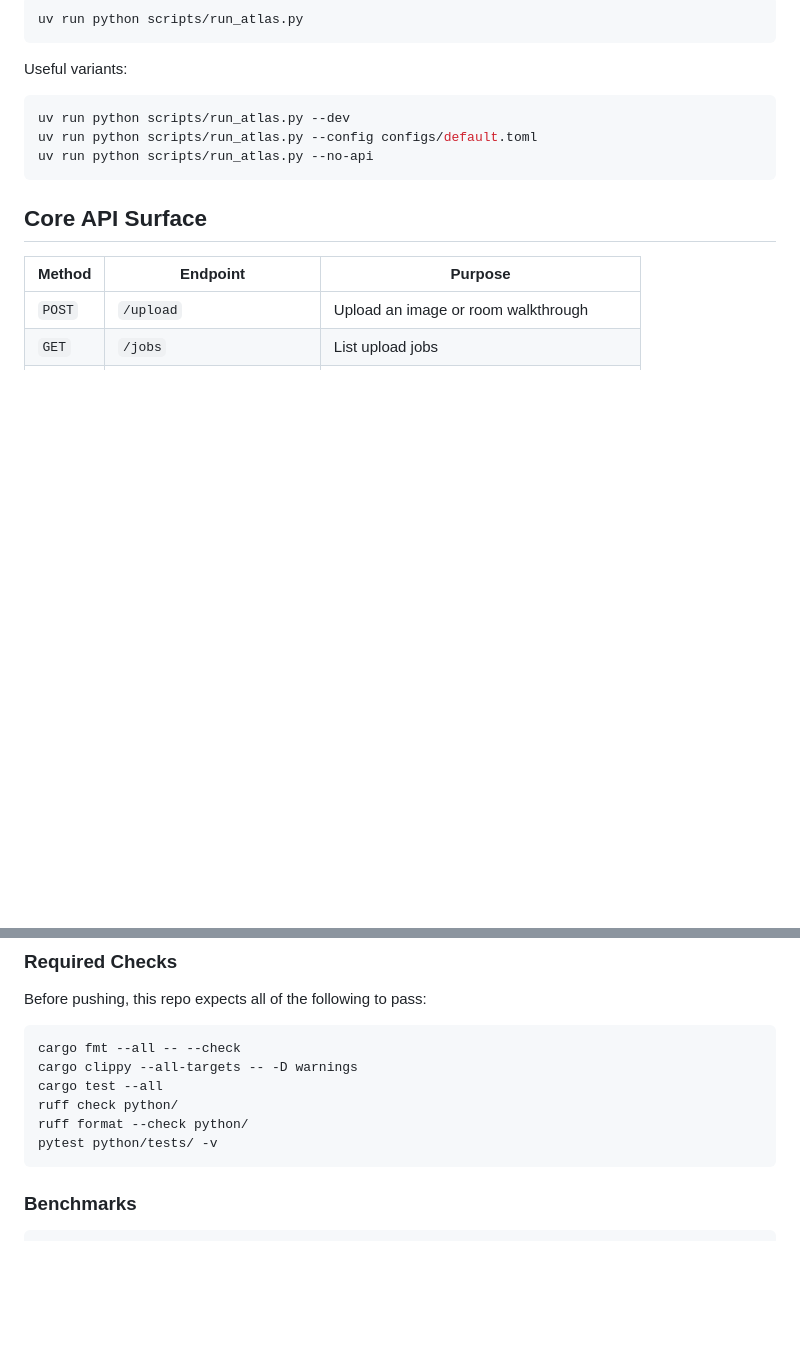
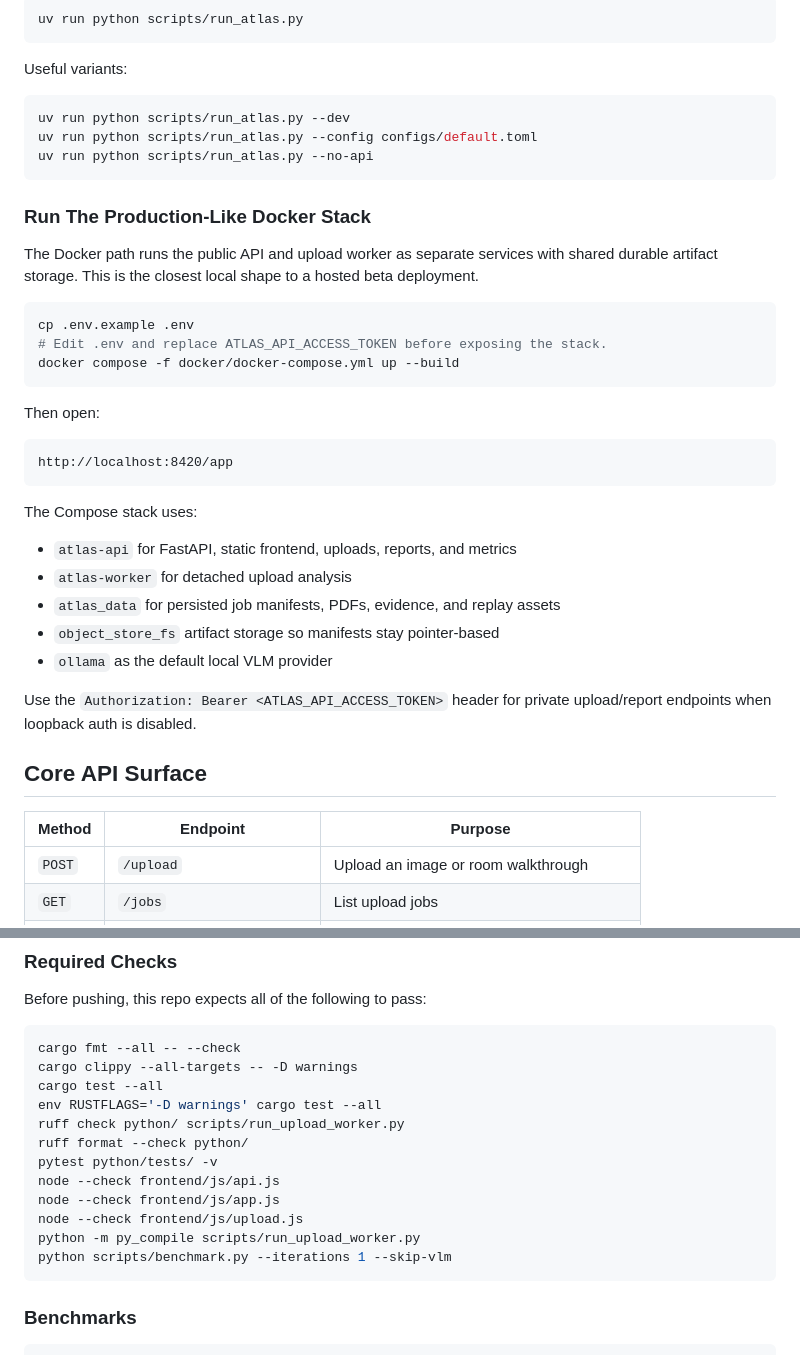
Before and after one commit to yashasviudayan-py/Atlas-0, a Markdown page: README.md, 2 parts joined by grey strips. GitHub-like rendering; blank space fills up the shorter version.

Commit message:
Document production deployment path
Phase: production readiness.

````diff
--- a/README.md
+++ b/README.md
@@ -173,6 +173,35 @@ uv run python scripts/run_atlas.py --config configs/default.toml
 uv run python scripts/run_atlas.py --no-api
 ```
 
+### Run The Production-Like Docker Stack
+
+The Docker path runs the public API and upload worker as separate services with
+shared durable artifact storage. This is the closest local shape to a hosted
+beta deployment.
+
+```bash
+cp .env.example .env
+# Edit .env and replace ATLAS_API_ACCESS_TOKEN before exposing the stack.
+docker compose -f docker/docker-compose.yml up --build
+```
+
+Then open:
+
+```text
+http://localhost:8420/app
+```
+
+The Compose stack uses:
+
+- `atlas-api` for FastAPI, static frontend, uploads, reports, and metrics
+- `atlas-worker` for detached upload analysis
+- `atlas_data` for persisted job manifests, PDFs, evidence, and replay assets
+- `object_store_fs` artifact storage so manifests stay pointer-based
+- `ollama` as the default local VLM provider
+
+Use the `Authorization: Bearer <ATLAS_API_ACCESS_TOKEN>` header for private
+upload/report endpoints when loopback auth is disabled.
+
 ## Core API Surface
 
 | Method | Endpoint | Purpose |
@@ -199,9 +228,15 @@ Before pushing, this repo expects all of the following to pass:
 cargo fmt --all -- --check
 cargo clippy --all-targets -- -D warnings
 cargo test --all
-ruff check python/
+env RUSTFLAGS='-D warnings' cargo test --all
+ruff check python/ scripts/run_upload_worker.py
 ruff format --check python/
 pytest python/tests/ -v
+node --check frontend/js/api.js
+node --check frontend/js/app.js
+node --check frontend/js/upload.js
+python -m py_compile scripts/run_upload_worker.py
+python scripts/benchmark.py --iterations 1 --skip-vlm
 ```
 
 ### Benchmarks
````
Also changed, not shown: docs/DEVELOPMENT_PLAN.md (+38 -2 lines).
